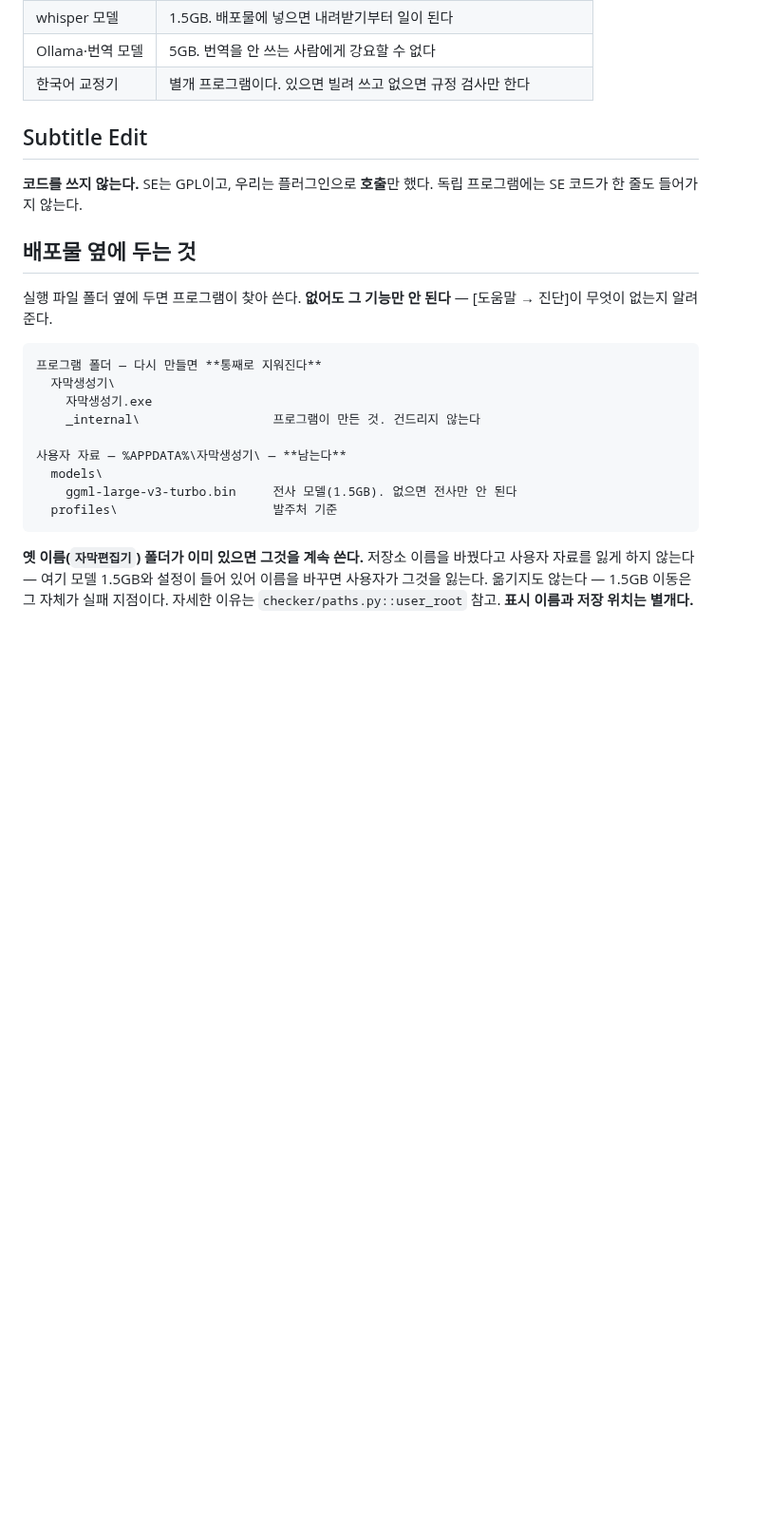
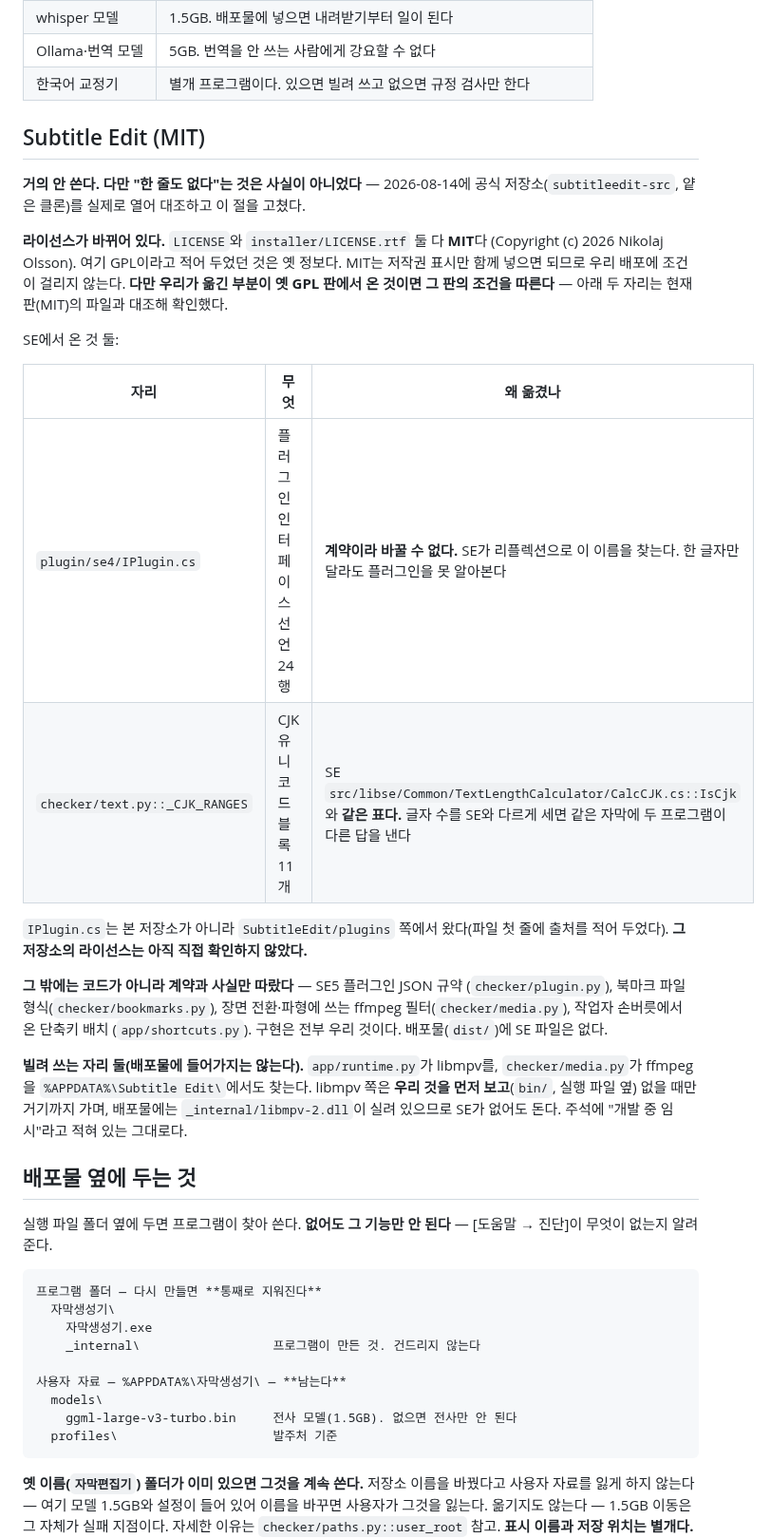
Before and after one commit to tigermorning/subtitle-tc-generator, a Markdown page: docs/THIRD_PARTY.md, the part around the change. Shown at 95% size. Rendered like a GitHub page; blank space fills up the shorter version.

Commit message:
SE에서 온 것을 실제로 세어 적는다 — "한 줄도 없다"가 아니었고 라이선스도 바뀌었다
공식 저장소(`subtitleedit-src`)를 열어 우리 코드와 대조했다. 두 가지가 틀려 있었다.

## 1. SE는 이제 GPL이 아니라 MIT다

`LICENSE`와 `installer/LICENSE.rtf` 둘 다 MIT(Copyright (c) 2026 Nikolaj Olsson)다.
`THIRD_PARTY.md`가 "SE는 GPL이고"라고 적고 있었다 — **배포 조건을 판단하는 문서에서
가장 틀리면 안 되는 자리다.** 옛 GPL 판에서 옮긴 코드는 그 판의 조건을 따르므로,
아래 두 자리가 현재 판의 파일과 같은지 대조해 확인했다.

## 2. "SE 코드가 한 줄도 안 들어간다"는 사실이 아니다

두 자리에서 왔다. 둘 다 **바꾸면 안 되는 것**이라 옮긴 것이지 구현을 베낀 것이 아니다.

- `plugin/se4/IPlugin.cs` — 인터페이스 선언. SE가 리플렉션으로 찾으므로 한 글자도
  다를 수 없다. (본 저장소가 아니라 `SubtitleEdit/plugins`에서 왔고, **그쪽
  라이선스는 아직 확인하지 않았다** — 문서에 그렇게 밝혀 둔다.)
- `checker/text.py::_CJK_RANGES` — `CalcCJK.cs::IsCjk`와 같은 블록 표 11개.
  글자 수를 SE와 다르게 세면 같은 자막에 두 프로그램이 다른 답을 낸다.

나머지 SE 언급은 코드가 아니라 계약과 사실이다: SE5 플러그인 JSON 규약, 북마크 파일
형식, ffmpeg 필터, 작업자 손버릇에서 온 단축키. 구현은 전부 우리 것이고 배포물에
SE 파일은 없다(확인함).

빌려 쓰는 자리 둘(`%APPDATA%\Subtitle Edit\`의 libmpv·ffmpeg)도 적어 두었다.
배포물에는 `_internal/libmpv-2.dll`이 실려 있어 SE가 없어도 돈다.

Co-Authored-By: Claude Opus 5 (1M context) <noreply@anthropic.com>

```diff
--- a/docs/THIRD_PARTY.md
+++ b/docs/THIRD_PARTY.md
@@ -37,10 +37,37 @@ PyInstaller가 별도 파일(`_internal/PySide6/`)로 넣으므로 조건을 만
 | Ollama·번역 모델 | 5GB. 번역을 안 쓰는 사람에게 강요할 수 없다 |
 | 한국어 교정기 | 별개 프로그램이다. 있으면 빌려 쓰고 없으면 규정 검사만 한다 |
 
-## Subtitle Edit
+## Subtitle Edit (MIT)
 
-**코드를 쓰지 않는다.** SE는 GPL이고, 우리는 플러그인으로 **호출**만 했다.
-독립 프로그램에는 SE 코드가 한 줄도 들어가지 않는다.
+**거의 안 쓴다. 다만 "한 줄도 없다"는 것은 사실이 아니었다** — 2026-08-14에 공식
+저장소(`subtitleedit-src`, 얕은 클론)를 실제로 열어 대조하고 이 절을 고쳤다.
+
+**라이선스가 바뀌어 있다.** `LICENSE`와 `installer/LICENSE.rtf` 둘 다 **MIT**다
+(Copyright (c) 2026 Nikolaj Olsson). 여기 GPL이라고 적어 두었던 것은 옛 정보다.
+MIT는 저작권 표시만 함께 넣으면 되므로 우리 배포에 조건이 걸리지 않는다.
+**다만 우리가 옮긴 부분이 옛 GPL 판에서 온 것이면 그 판의 조건을 따른다** — 아래
+두 자리는 현재 판(MIT)의 파일과 대조해 확인했다.
+
+SE에서 온 것 둘:
+
+| 자리 | 무엇 | 왜 옮겼나 |
+|---|---|---|
+| `plugin/se4/IPlugin.cs` | 플러그인 인터페이스 선언 24행 | **계약이라 바꿀 수 없다.** SE가 리플렉션으로 이 이름을 찾는다. 한 글자만 달라도 플러그인을 못 알아본다 |
+| `checker/text.py::_CJK_RANGES` | CJK 유니코드 블록 11개 | SE `src/libse/Common/TextLengthCalculator/CalcCJK.cs::IsCjk`와 **같은 표다.** 글자 수를 SE와 다르게 세면 같은 자막에 두 프로그램이 다른 답을 낸다 |
+
+`IPlugin.cs`는 본 저장소가 아니라 `SubtitleEdit/plugins` 쪽에서 왔다(파일 첫 줄에
+출처를 적어 두었다). **그 저장소의 라이선스는 아직 직접 확인하지 않았다.**
+
+**그 밖에는 코드가 아니라 계약과 사실만 따랐다** — SE5 플러그인 JSON 규약
+(`checker/plugin.py`), 북마크 파일 형식(`checker/bookmarks.py`), 장면 전환·파형에
+쓰는 ffmpeg 필터(`checker/media.py`), 작업자 손버릇에서 온 단축키 배치
+(`app/shortcuts.py`). 구현은 전부 우리 것이다. 배포물(`dist/`)에 SE 파일은 없다.
+
+**빌려 쓰는 자리 둘(배포물에 들어가지는 않는다).** `app/runtime.py`가 libmpv를,
+`checker/media.py`가 ffmpeg을 `%APPDATA%\Subtitle Edit\`에서도 찾는다. libmpv 쪽은
+**우리 것을 먼저 보고**(`bin/`, 실행 파일 옆) 없을 때만 거기까지 가며, 배포물에는
+`_internal/libmpv-2.dll`이 실려 있으므로 SE가 없어도 돈다. 주석에 "개발 중 임시"라고
+적혀 있는 그대로다.
 
 ## 배포물 옆에 두는 것
 
```
